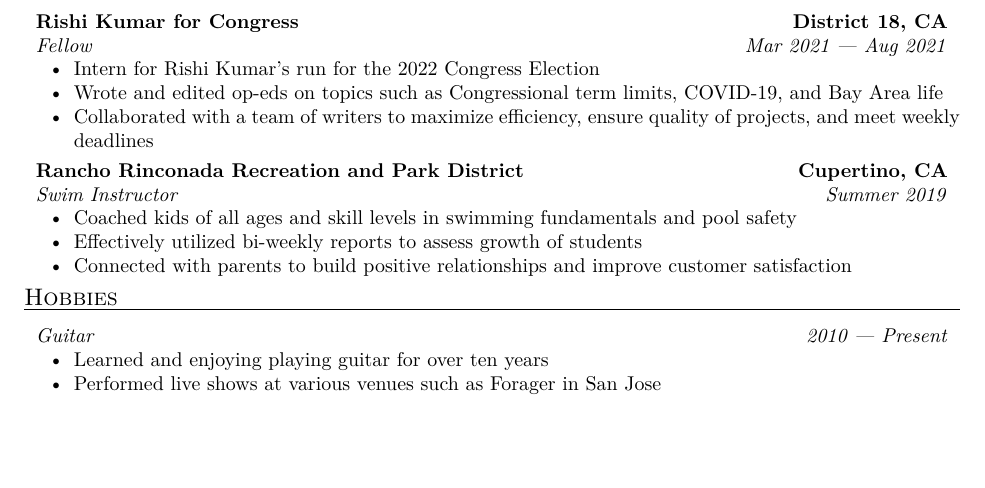
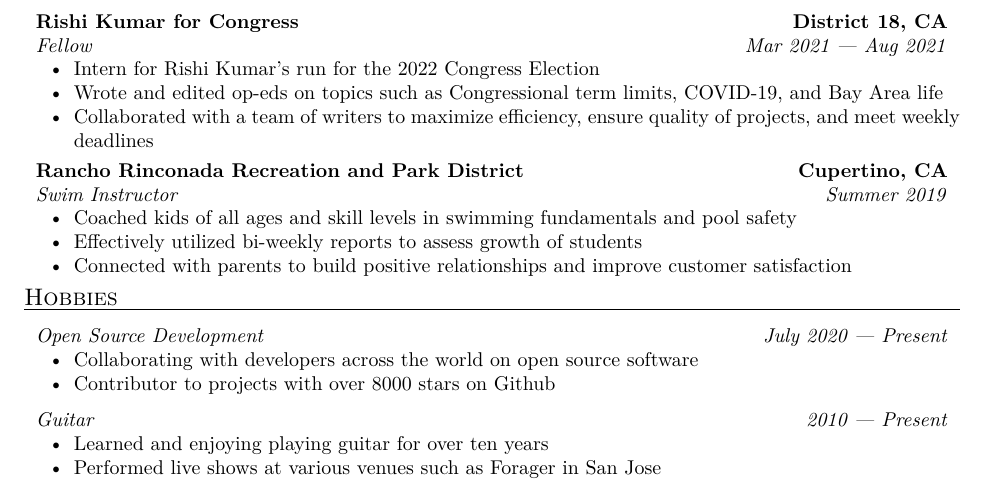
Before and after one commit to shrimpram/resume, a LaTeX CV (shreeram_modi.tex): part of page 2 of 2, cut so that both start at the same text, the shorter picture padded with empty space. Compiled offline with pdfLaTeX.

Commit message:
Add open source hobby

```diff
--- a/shreeram_modi.tex
+++ b/shreeram_modi.tex
@@ -137,11 +137,15 @@
       improve customer satisfaction
 \end{compactitem}
 
+\section{Hobbies}
+
+\position{Open Source Development}{July 2020 --- Present}
 \begin{compactitem}
+  \item Collaborating with developers across the world on open source
+    software
 
+  \item Contributor to projects with over 8000 stars on Github
 \end{compactitem}
-
-\section{Hobbies}
 
 \position{Guitar}{2010 --- Present}
 \begin{compactitem}
```
